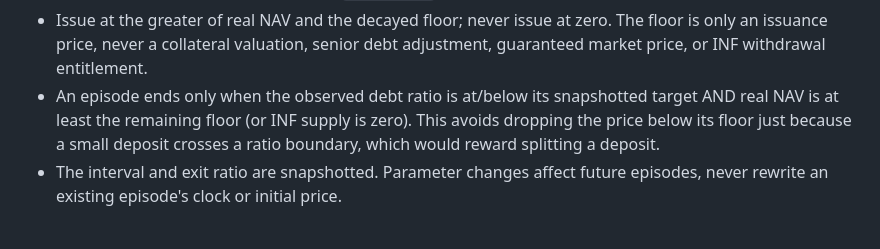
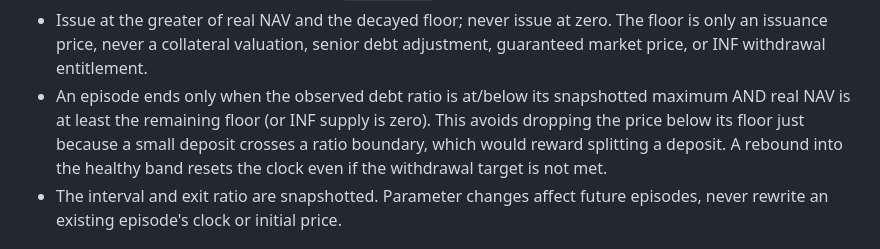
Before and after one commit to NaNcash/nan-protocol, a Markdown page: RECAPITALIZATION.md, the part around the change. Drawn GitHub-style.

```diff
--- a/RECAPITALIZATION.md
+++ b/RECAPITALIZATION.md
@@ -22,9 +22,10 @@ It is an economic-design draft, not a production-ready or audited release.
   The floor is only an issuance price, never a collateral valuation, senior debt
   adjustment, guaranteed market price, or INF withdrawal entitlement.
 - An episode ends only when the observed debt ratio is at/below its snapshotted
-  target AND real NAV is at least the remaining floor (or INF supply is zero).
+  maximum AND real NAV is at least the remaining floor (or INF supply is zero).
   This avoids dropping the price below its floor just because a small deposit
-  crosses a ratio boundary, which would reward splitting a deposit.
+  crosses a ratio boundary, which would reward splitting a deposit. A rebound
+  into the healthy band resets the clock even if the withdrawal target is not met.
 - The interval and exit ratio are snapshotted. Parameter changes affect future
   episodes, never rewrite an existing episode's clock or initial price.
 
```
Also changed, not shown: DESIGN.md (+2 -2 lines), README.md (+1 -1 lines).
